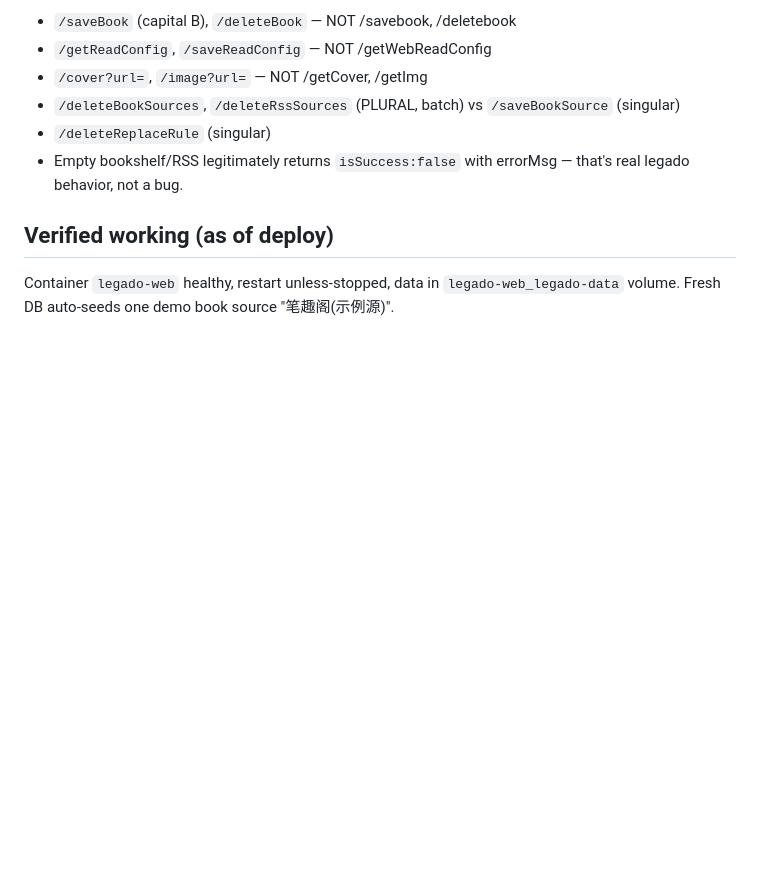
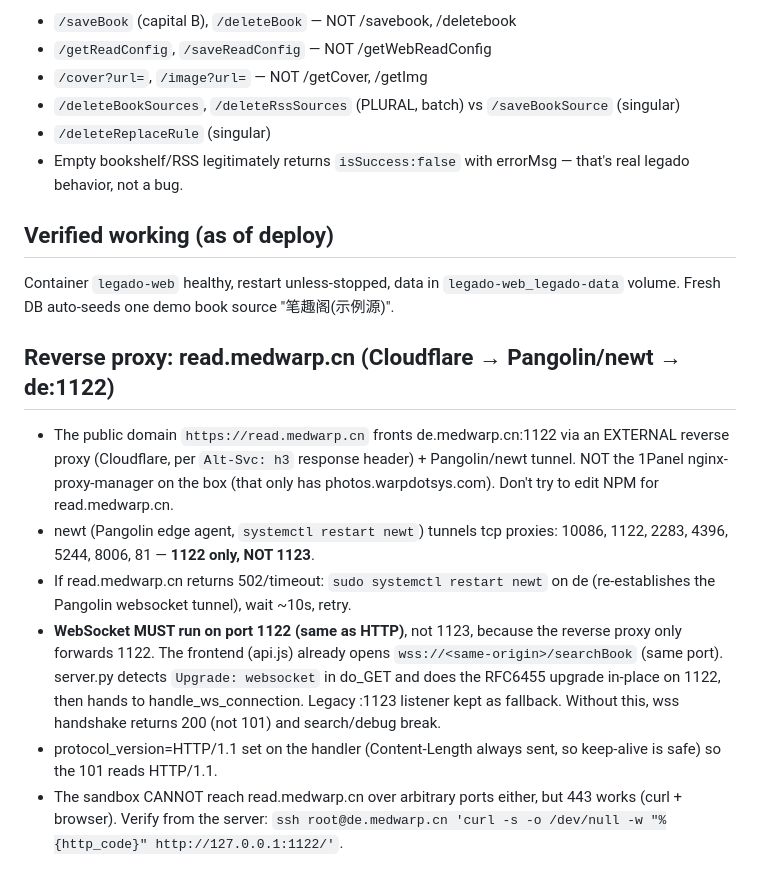
Before and after one commit to warpdotsys/legado-web, a Markdown page: AGENTS.md, the part around the change. Rendered like a GitHub page; blank space fills up the shorter version.

Commit message:
AGENTS.md: document read.medwarp.cn reverse proxy + WS-on-1122
Co-authored-by: openhands <openhands@all-hands.dev>

```diff
--- a/AGENTS.md
+++ b/AGENTS.md
@@ -52,3 +52,24 @@ These are the ACTUAL legado paths (matching HttpServer.kt), not intuitive ones:
 ## Verified working (as of deploy)
 Container `legado-web` healthy, restart unless-stopped, data in `legado-web_legado-data` volume.
 Fresh DB auto-seeds one demo book source "笔趣阁(示例源)".
+
+## Reverse proxy: read.medwarp.cn (Cloudflare → Pangolin/newt → de:1122)
+- The public domain `https://read.medwarp.cn` fronts de.medwarp.cn:1122 via an
+  EXTERNAL reverse proxy (Cloudflare, per `Alt-Svc: h3` response header) +
+  Pangolin/newt tunnel. NOT the 1Panel nginx-proxy-manager on the box (that only
+  has photos.warpdotsys.com). Don't try to edit NPM for read.medwarp.cn.
+- newt (Pangolin edge agent, `systemctl restart newt`) tunnels tcp proxies:
+  10086, 1122, 2283, 4396, 5244, 8006, 81 — **1122 only, NOT 1123**.
+- If read.medwarp.cn returns 502/timeout: `sudo systemctl restart newt` on de
+  (re-establishes the Pangolin websocket tunnel), wait ~10s, retry.
+- **WebSocket MUST run on port 1122 (same as HTTP)**, not 1123, because the
+  reverse proxy only forwards 1122. The frontend (api.js) already opens
+  `wss://<same-origin>/searchBook` (same port). server.py detects
+  `Upgrade: websocket` in do_GET and does the RFC6455 upgrade in-place on 1122,
+  then hands to handle_ws_connection. Legacy :1123 listener kept as fallback.
+  Without this, wss handshake returns 200 (not 101) and search/debug break.
+- protocol_version=HTTP/1.1 set on the handler (Content-Length always sent, so
+  keep-alive is safe) so the 101 reads HTTP/1.1.
+- The sandbox CANNOT reach read.medwarp.cn over arbitrary ports either, but
+  443 works (curl + browser). Verify from the server:
+  `ssh root@de.medwarp.cn 'curl -s -o /dev/null -w "%{http_code}" http://127.0.0.1:1122/'`.
```
